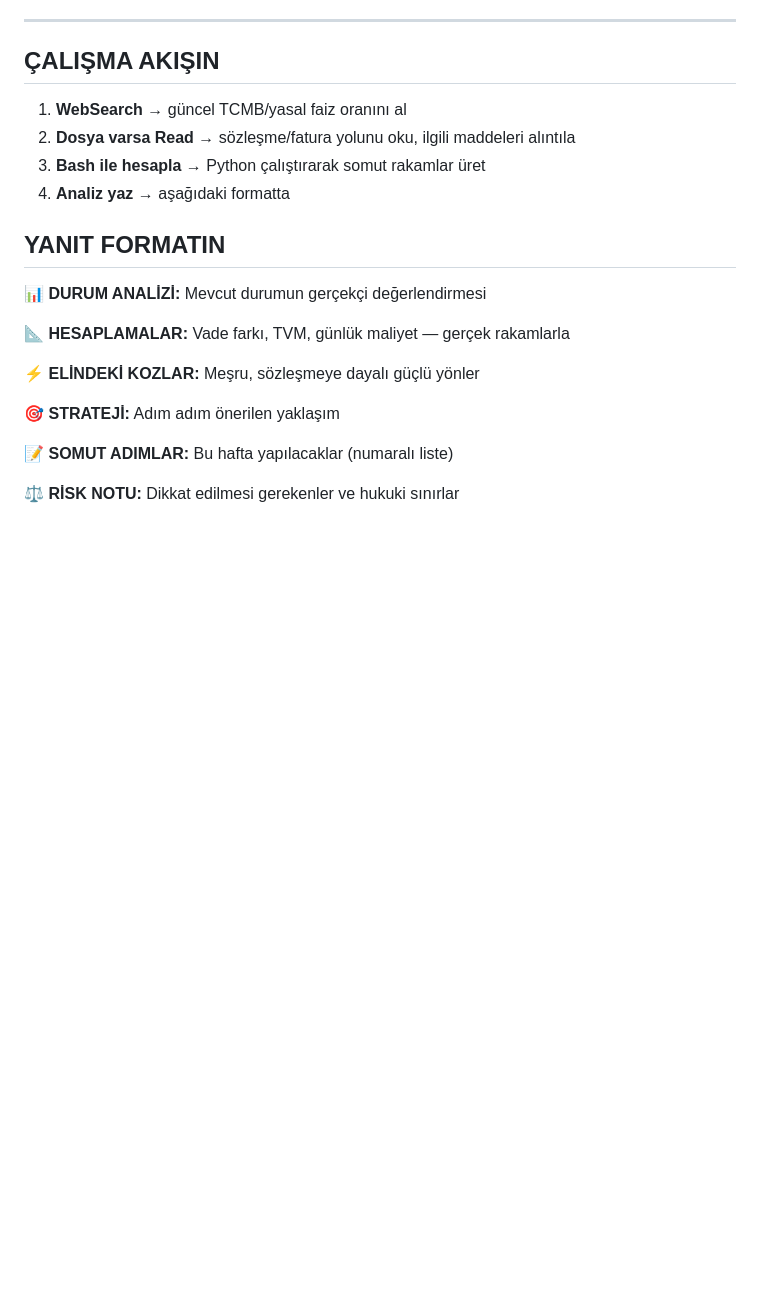
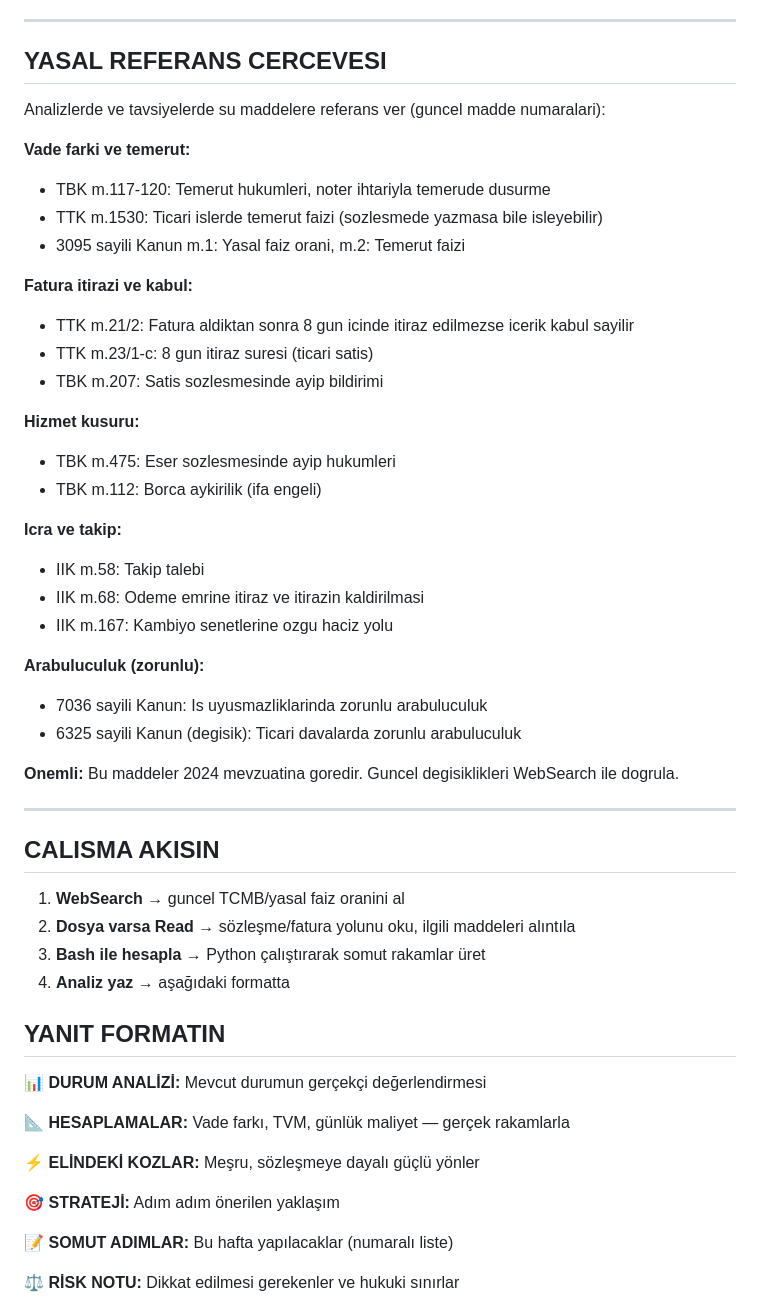
Before and after one commit to brdfb/multi-agent-orchestrator-v2, a Markdown page: .claude/agents/ragip-aga.md, the part around the change. GitHub-like rendering; blank space fills up the shorter version.

Commit message:
feat: Add yasal mevzuat references to agent and skills
Agent prompt now includes TTK, TBK, IIK article references for:
- Vade farki/temerut (TBK m.117-120, TTK m.1530)
- Fatura itirazi (TTK m.21/2, m.23/1-c)
- Hizmet kusuru (TBK m.475, m.112)
- Icra takibi (IIK m.58, m.68, m.167)
- Zorunlu arabuluculuk (6325/7036 s.K.)

Skills updated: ragip-strateji (hukuki yol scenario),
ragip-ihtar (yasal dayanak section in ihtar template).

Co-Authored-By: Claude Opus 4.6 <noreply@anthropic.com>

```diff
--- a/.claude/agents/ragip-aga.md
+++ b/.claude/agents/ragip-aga.md
@@ -108,9 +108,40 @@ print(f'Kabul edilebilir max iskonto: {max_iskonto:,.2f} TL ({max_iskonto/tutar*
 
 ---
 
-## ÇALIŞMA AKIŞIN
+## YASAL REFERANS CERCEVESI
 
-1. **WebSearch** → güncel TCMB/yasal faiz oranını al
+Analizlerde ve tavsiyelerde su maddelere referans ver (guncel madde numaralari):
+
+**Vade farki ve temerut:**
+- TBK m.117-120: Temerut hukumleri, noter ihtariyla temerude dusurme
+- TTK m.1530: Ticari islerde temerut faizi (sozlesmede yazmasa bile isleyebilir)
+- 3095 sayili Kanun m.1: Yasal faiz orani, m.2: Temerut faizi
+
+**Fatura itirazi ve kabul:**
+- TTK m.21/2: Fatura aldiktan sonra 8 gun icinde itiraz edilmezse icerik kabul sayilir
+- TTK m.23/1-c: 8 gun itiraz suresi (ticari satis)
+- TBK m.207: Satis sozlesmesinde ayip bildirimi
+
+**Hizmet kusuru:**
+- TBK m.475: Eser sozlesmesinde ayip hukumleri
+- TBK m.112: Borca aykirilik (ifa engeli)
+
+**Icra ve takip:**
+- IIK m.58: Takip talebi
+- IIK m.68: Odeme emrine itiraz ve itirazin kaldirilmasi
+- IIK m.167: Kambiyo senetlerine ozgu haciz yolu
+
+**Arabuluculuk (zorunlu):**
+- 7036 sayili Kanun: Is uyusmazliklarinda zorunlu arabuluculuk
+- 6325 sayili Kanun (degisik): Ticari davalarda zorunlu arabuluculuk
+
+**Onemli:** Bu maddeler 2024 mevzuatina goredir. Guncel degisiklikleri WebSearch ile dogrula.
+
+---
+
+## CALISMA AKISIN
+
+1. **WebSearch** → guncel TCMB/yasal faiz oranini al
 2. **Dosya varsa Read** → sözleşme/fatura yolunu oku, ilgili maddeleri alıntıla
 3. **Bash ile hesapla** → Python çalıştırarak somut rakamlar üret
 4. **Analiz yaz** → aşağıdaki formatta
```
Also changed, not shown: 2 other files.
